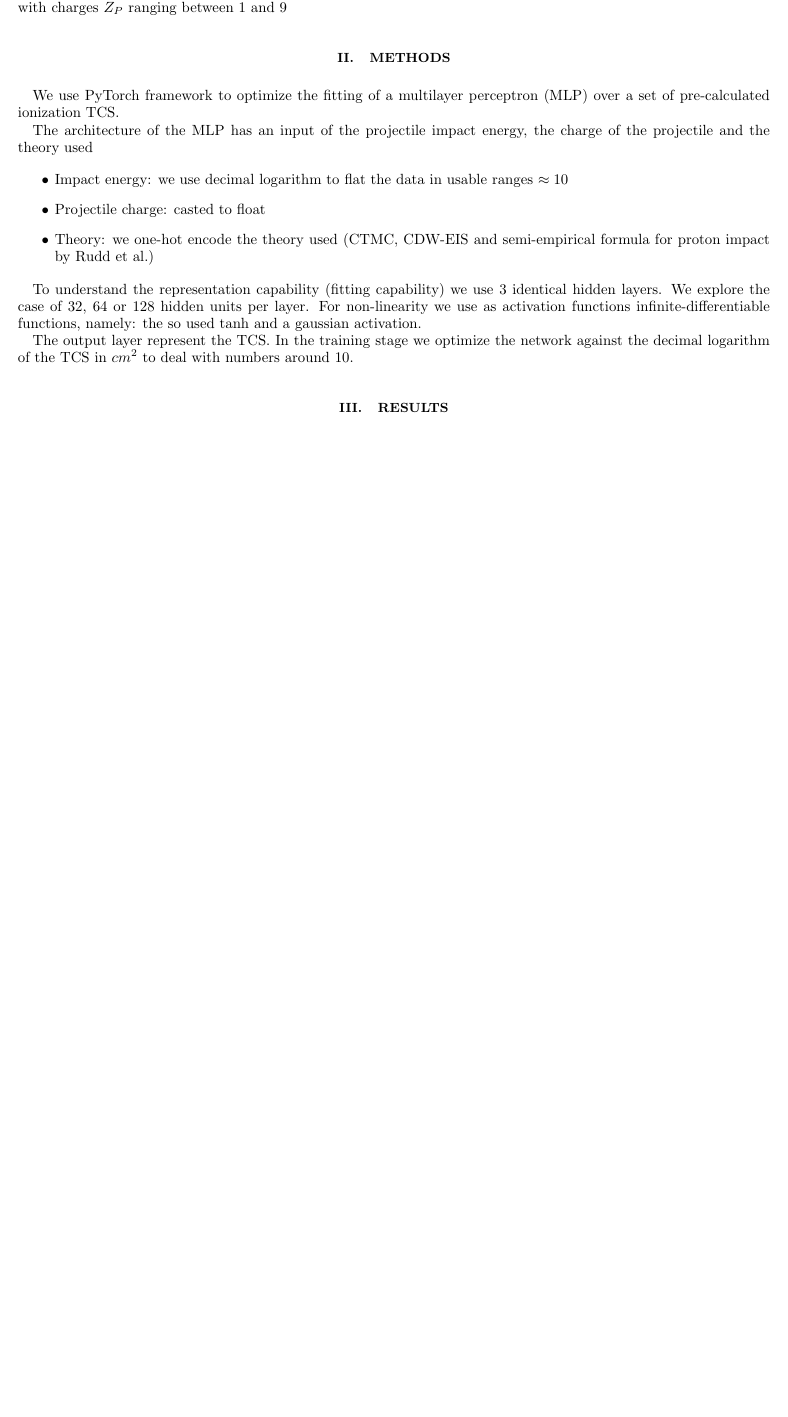
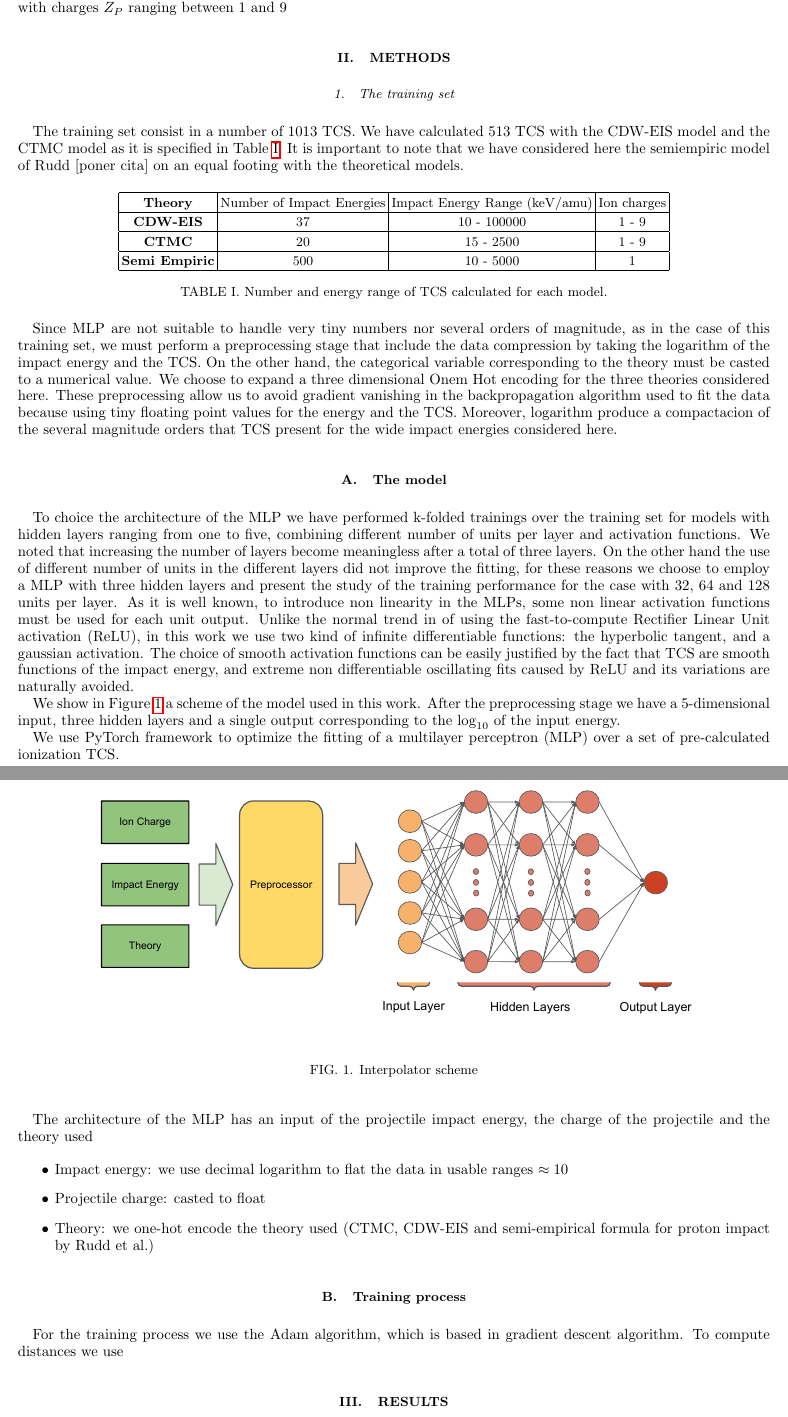
Before and after one commit to sebastlop/atomic_cond, a LaTeX paper (docs/tests.tex): part of page 1 of 6 before the commit and two parts of pages 1 and 2 of 7 after it, the two joined at a grey line, cut so that both start at the same text, the shorter picture padded with empty space. Compiled offline with pdfLaTeX.

Commit message:
advances in tex

```diff
--- a/docs/tests.tex
+++ b/docs/tests.tex
@@ -34,6 +34,78 @@ bare projectiles with charges $Z_P$ ranging between 1 and 9
 \section{Methods}
 \label{sec:methods}
 
+\subsubsection{The training set}
+The training set consist in a number of $1013$ TCS. We have
+calculated $ 513 $ TCS with the CDW-EIS model and the CTMC model
+as it is specified in Table \ref{Table-TS}. It is important to
+note that we have considered here the semiempiric model of Rudd
+[poner cita] on an equal footing with the theoretical models.
+
+\begin{table}[h!]
+\centering
+\begin{tabular}{|c|c|c|c|}
+\hline
+\textbf{Theory} & Number of Impact Energies &
+Impact Energy Range (keV/amu) & Ion charges\\ \hline
+\textbf{CDW-EIS} & 37 & 10 - 100000 & 1 - 9\\ \hline
+\textbf{CTMC} & 20 & 15 - 2500 & 1 - 9\\ \hline
+\textbf{Semi Empiric} & 500 & 10 - 5000 & 1\\ \hline
+
+\end{tabular}
+\caption{Number and energy range of TCS calculated for each model.}
+\label{Table-TS}
+\end{table}
+
+Since MLP are not suitable to handle very tiny numbers nor
+several orders of magnitude, as in the case of this
+training set, we must perform a preprocessing stage that
+include the data compression by taking the logarithm of the
+impact energy and the
+TCS. On the other hand, the categorical variable corresponding
+to the theory must be casted to a numerical value. We choose
+to expand a three dimensional Onem Hot encoding for the three
+theories considered here. These preprocessing allow us to
+avoid gradient vanishing in the backpropagation algorithm
+used to fit the data because using tiny floating point
+values for the energy and the TCS. Moreover, logarithm produce
+a compactacion of the several magnitude orders that TCS
+present for the wide impact energies considered here.
+
+\subsection{The model}
+To choice the architecture of the MLP we have performed
+k-folded trainings over the training set for models with
+hidden layers ranging from one to five, combining different
+number of units per layer and activation functions. We noted that
+increasing the number of layers become meaningless after a total
+of three layers. On the other hand the use of different number
+of units in the different layers did not improve the fitting,
+for these reasons we choose to employ a MLP with three hidden
+layers and present the study of the training performance for
+the case with 32, 64 and 128 units per layer.
+As it is well known, to introduce non linearity in the MLPs,
+some non linear activation functions must be used for each unit
+output. Unlike the normal trend in of using the fast-to-compute
+Rectifier Linear Unit activation (ReLU), in this work we use
+two kind of infinite differentiable functions: the hyperbolic
+tangent, and a gaussian activation. The choice of smooth
+activation functions can be easily justified by the fact that
+TCS are smooth functions of the impact energy, and extreme
+non differentiable oscillating fits caused by ReLU and its
+variations are naturally avoided.
+
+\begin{figure}[htbp]
+
+    \centering
+    \includegraphics[width=0.8\textwidth]{./Esquema_ionNN.pdf}
+    \caption{Interpolator scheme}
+    \label{fig:scheme}
+\end{figure}
+
+We show in Figure \ref{fig:scheme} a scheme of the model used
+in this work. After the preprocessing stage we have a
+5-dimensional input, three hidden layers and a single output
+corresponding to the $\log_{10}$ of the input energy.
+
 We use PyTorch framework to optimize the fitting of a multilayer
 perceptron (MLP) over a set of pre-calculated ionization TCS.
 
@@ -48,15 +120,11 @@ energy, the charge of the projectile and the theory used
     semi-empirical formula for proton impact by Rudd et al.)
 \end{itemize}
 
-To understand the representation capability (fitting capability)
-we use 3 identical hidden layers. We explore the case of 32, 64 or
-128 hidden units per layer. For non-linearity we use as activation
-functions infinite-differentiable functions, namely: the so used
-$\tanh$ and a gaussian activation.
+\subsection{Training process}
+For the training process we use the Adam algorithm, which is based
+in gradient descent algorithm.
+To compute distances we use
 
-The output layer represent the TCS. In the training stage
-we optimize the network against the decimal logarithm of the TCS
-in $cm^2$ to deal with numbers around 10.
 
 \section{Results}
 \label{sec:results}
```
Also changed, not shown: docs/Esquema_ionNN.pdf (added), docs/tests.bbl (added), docs/tests.pdf, 7 other files.
